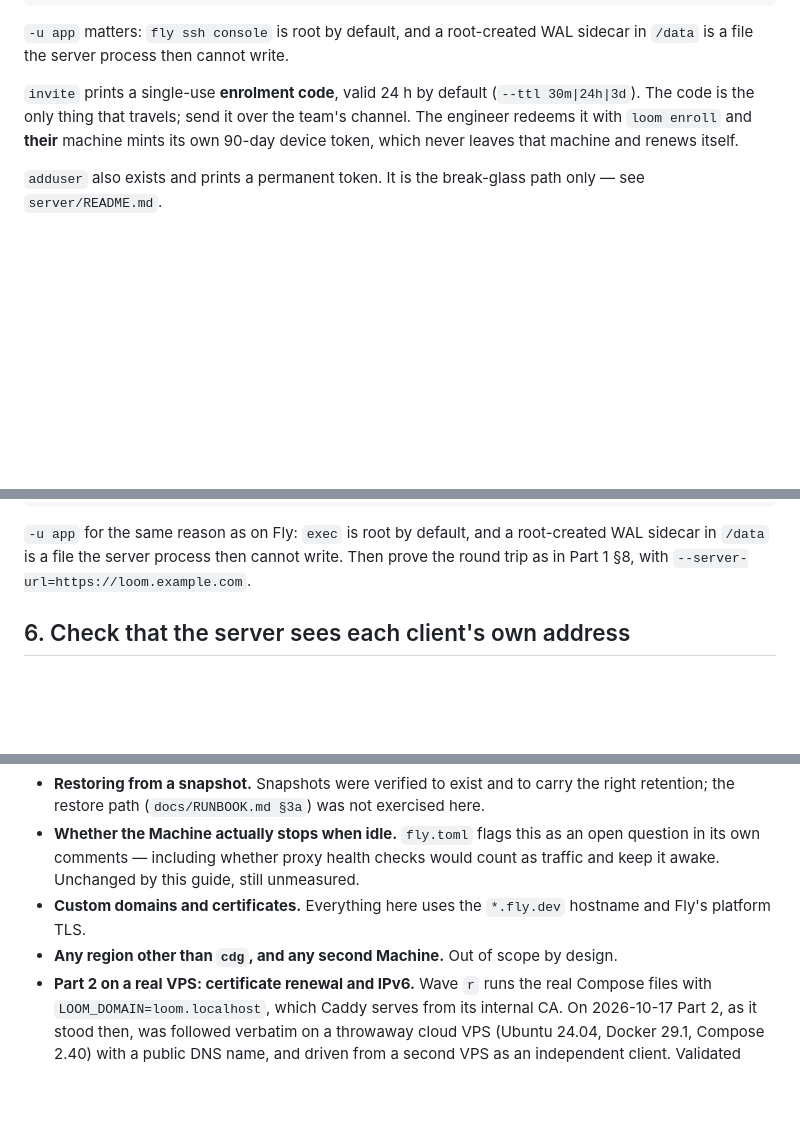
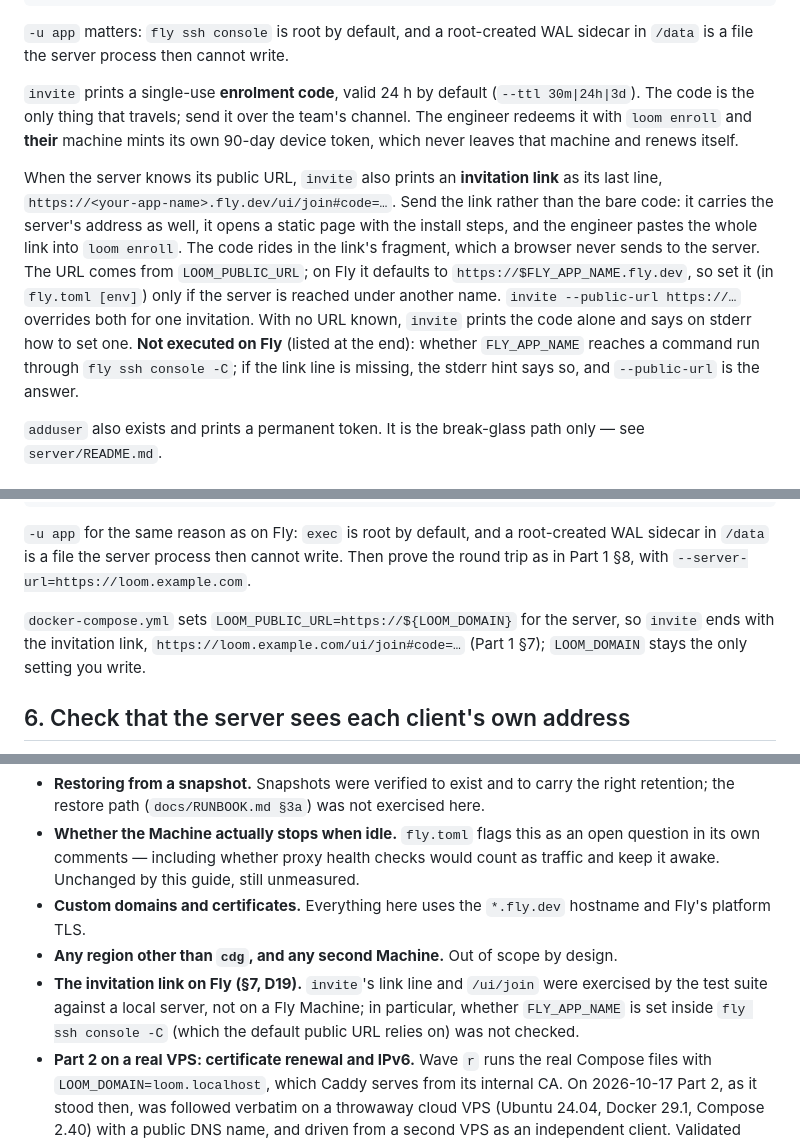
Before and after one commit to DiegoSanC/synaptic-loom, a Markdown page: docs/SERVER-GUIDE.md, 3 parts joined by grey strips. Rendered like a GitHub page; blank space fills up the shorter version.

Commit message:
Docs: GET /ui/join and PUBLIC_PATHS as an exact set (DESIGN §6.2), LOOM_PUBLIC_URL (SERVER-GUIDE), onboarding with a link (RUNBOOK §5)
Co-Authored-By: Claude Opus 5.5 <noreply@anthropic.com>

```diff
--- a/docs/SERVER-GUIDE.md
+++ b/docs/SERVER-GUIDE.md
@@ -194,6 +194,18 @@ The code is the only thing that travels; send it over the team's channel. The en
 redeems it with `loom enroll` and **their** machine mints its own 90-day device token,
 which never leaves that machine and renews itself.
 
+When the server knows its public URL, `invite` also prints an **invitation link** as its
+last line, `https://<your-app-name>.fly.dev/ui/join#code=…`. Send the link rather than the
+bare code: it carries the server's address as well, it opens a static page with the
+install steps, and the engineer pastes the whole link into `loom enroll`. The code rides
+in the link's fragment, which a browser never sends to the server. The URL comes from
+`LOOM_PUBLIC_URL`; on Fly it defaults to `https://$FLY_APP_NAME.fly.dev`, so set it (in
+`fly.toml [env]`) only if the server is reached under another name. `invite --public-url
+https://…` overrides both for one invitation. With no URL known, `invite` prints the code
+alone and says on stderr how to set one. **Not executed on Fly** (listed at the end):
+whether `FLY_APP_NAME` reaches a command run through `fly ssh console -C`; if the link line
+is missing, the stderr hint says so, and `--public-url` is the answer.
+
 `adduser` also exists and prints a permanent token. It is the break-glass path only — see
 `server/README.md`.
 
@@ -340,6 +352,10 @@ docker compose exec -u app loom python -m server.admin invite --email dev@exampl
 `-u app` for the same reason as on Fly: `exec` is root by default, and a root-created WAL
 sidecar in `/data` is a file the server process then cannot write. Then prove the round
 trip as in Part 1 §8, with `--server-url=https://loom.example.com`.
+
+`docker-compose.yml` sets `LOOM_PUBLIC_URL=https://${LOOM_DOMAIN}` for the server, so
+`invite` ends with the invitation link, `https://loom.example.com/ui/join#code=…` (Part 1
+§7); `LOOM_DOMAIN` stays the only setting you write.
 
 ## 6. Check that the server sees each client's own address
 
@@ -620,6 +636,10 @@ Stated so nobody mistakes the rest for equally solid:
 - **Custom domains and certificates.** Everything here uses the `*.fly.dev` hostname and
   Fly's platform TLS.
 - **Any region other than `cdg`, and any second Machine.** Out of scope by design.
+- **The invitation link on Fly (§7, D19).** `invite`'s link line and `/ui/join` were
+  exercised by the test suite against a local server, not on a Fly Machine; in particular,
+  whether `FLY_APP_NAME` is set inside `fly ssh console -C` (which the default public URL
+  relies on) was not checked.
 - **Part 2 on a real VPS: certificate renewal and IPv6.** Wave `r` runs the real Compose
   files with `LOOM_DOMAIN=loom.localhost`, which Caddy serves from its internal CA. On
   2026-10-17 Part 2, as it stood then, was followed verbatim on a throwaway cloud VPS
```
Also changed, not shown: other parts of docs/SERVER-GUIDE.md (+1 -1 lines), DESIGN.md (+20 -4 lines), docs/RUNBOOK.md (+12 -2 lines).
